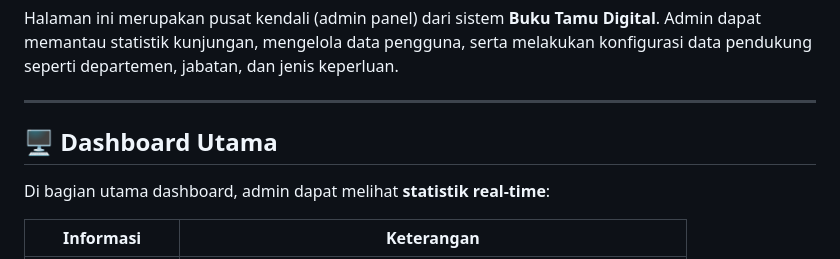
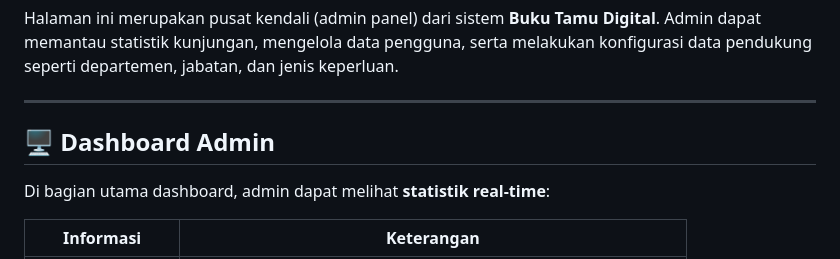
Before and after one commit to IamKaraa/eHadir, a Markdown page: README.md, the part around the change printed below. Rendered like a GitHub page.

```diff
--- a/README.md
+++ b/README.md
@@ -15,7 +15,7 @@ Halaman ini merupakan pusat kendali (admin panel) dari sistem **Buku Tamu Digita
 
 ---
 
-## 🖥️ Dashboard Utama
+## 🖥️ Dashboard Admin
 Di bagian utama dashboard, admin dapat melihat **statistik real-time**:
 
 | Informasi             | Keterangan                                                                 |
```
Also changed, not shown: other parts of README.md (+22 -0 lines).
